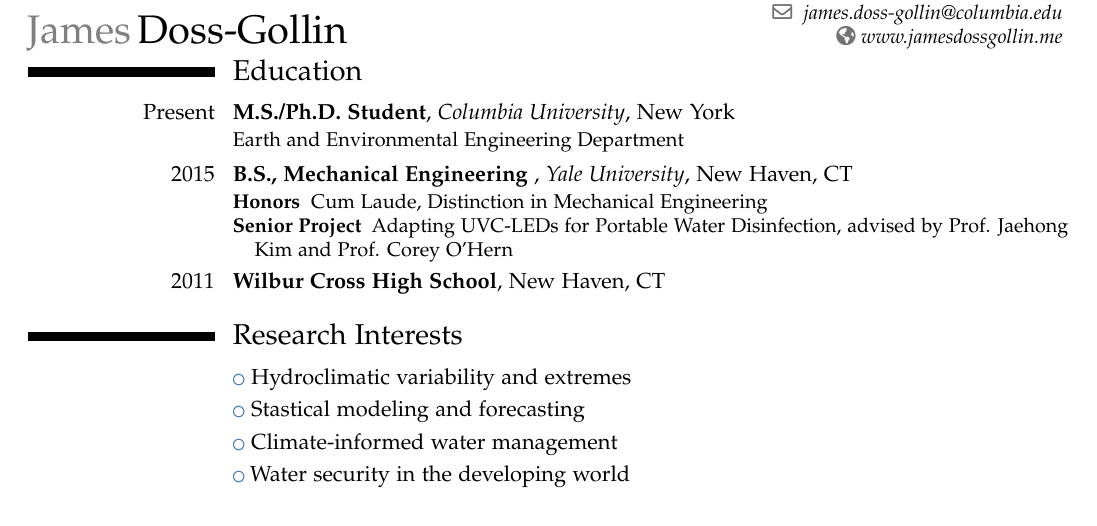
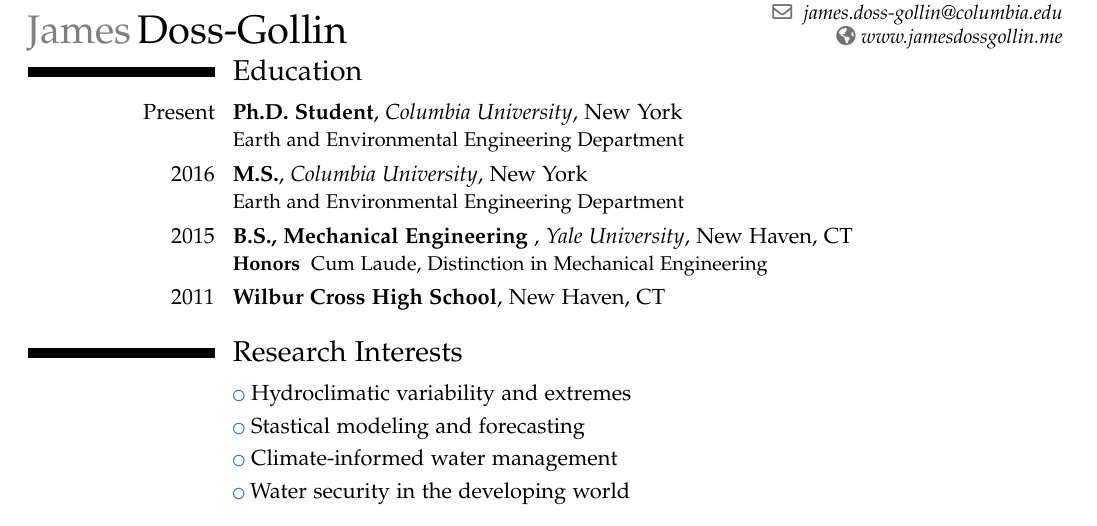
Before and after one commit to jdossgollin/cv-pdf, a LaTeX CV (main.tex, which reads education.tex): part of page 1 of 2, cut so that both start at the same text. Compiled offline with pdfLaTeX.

Commit message:
Masters Degree!

```diff
--- a/education.tex
+++ b/education.tex
@@ -1,12 +1,12 @@
 %--------------EDUCATION----------------------
 \section{Education}
 
-\cventry{Present}{M.S./Ph.D. Student}{Columbia University}{New York}{}{Earth and Environmental Engineering Department}
+\cventry{Present}{Ph.D. Student}{Columbia University}{New York}{}{Earth and Environmental Engineering Department}
+\cventry{2016}{M.S.}{Columbia University}{New York}{}{Earth and Environmental Engineering Department}
 
 \cventry{2015}{B.S., Mechanical Engineering }{Yale University}{New Haven, CT}{}{
 \begin{description}
 \item[Honors] Cum Laude, Distinction in Mechanical Engineering
-\item[Senior Project] Adapting UVC-LEDs for Portable Water Disinfection, advised by Prof. Jaehong Kim and Prof. Corey O'Hern
 \end{description}
 }
 
```
Also changed, not shown: CV-james-dossgollin.pdf.
